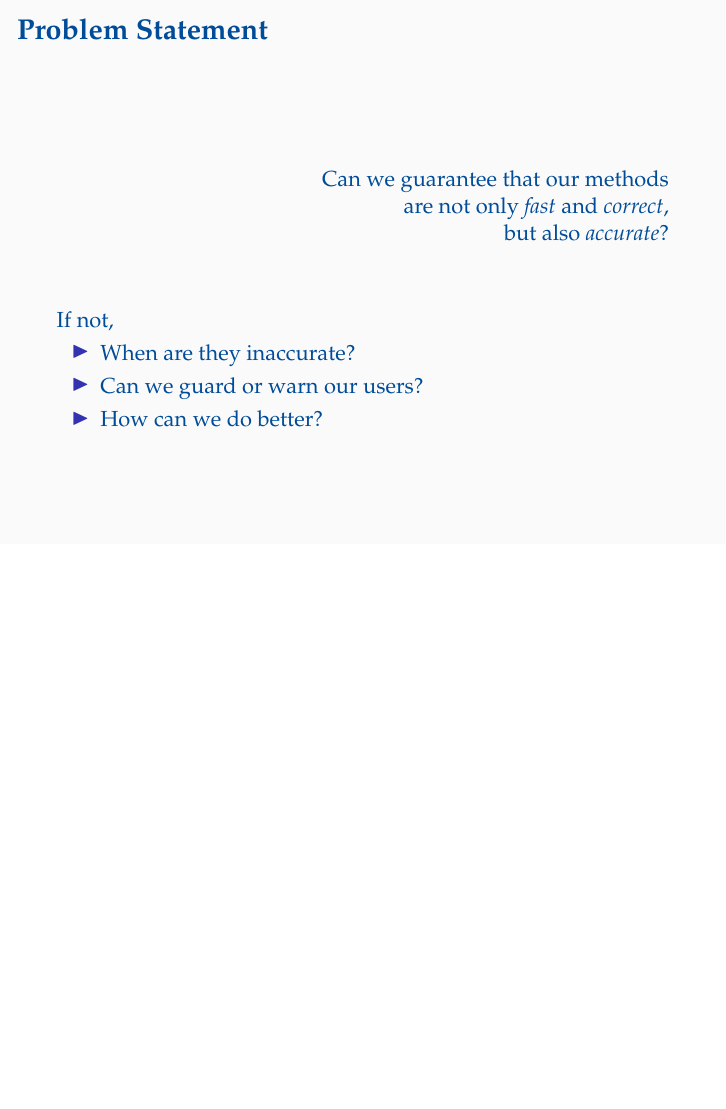
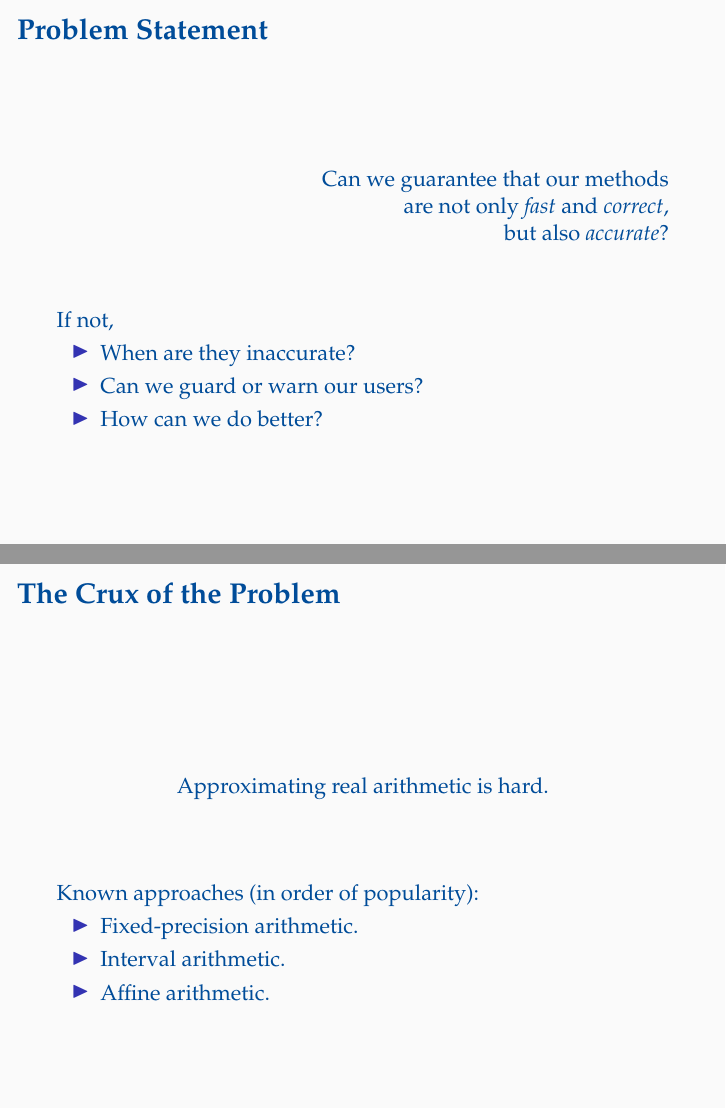
Before and after one commit to oleks/diku, LaTeX slides (talks/startup-seminar/slides/master.tex, which reads talks/startup-seminar/slides/crux-of-the-problem.tex): page 2 of 6 before the commit and pages 2 and 3 of 7 after it, the two joined at a grey line, the shorter picture padded with empty space. Compiled offline with pdfLaTeX.

Commit message:
Crux of the Problem

```diff
--- /dev/null
+++ b/talks/startup-seminar/slides/crux-of-the-problem.tex
@@ -0,0 +1,27 @@
+\begin{frame}
+
+\frametitle{The Crux of the Problem}
+
+\vspace{\fill}
+
+\begin{center}
+
+Approximating real arithmetic is hard.
+
+\end{center}
+
+\vspace{\fill}
+
+Known approaches (in order of popularity):
+
+\begin{itemize}
+
+\item Fixed-precision arithmetic.
+
+\item Interval arithmetic.
+
+\item Affine arithmetic.
+
+\end{itemize}
+
+\end{frame}
```
Also changed, not shown: talks/startup-seminar/slides/master.tex (+2 -0 lines).
